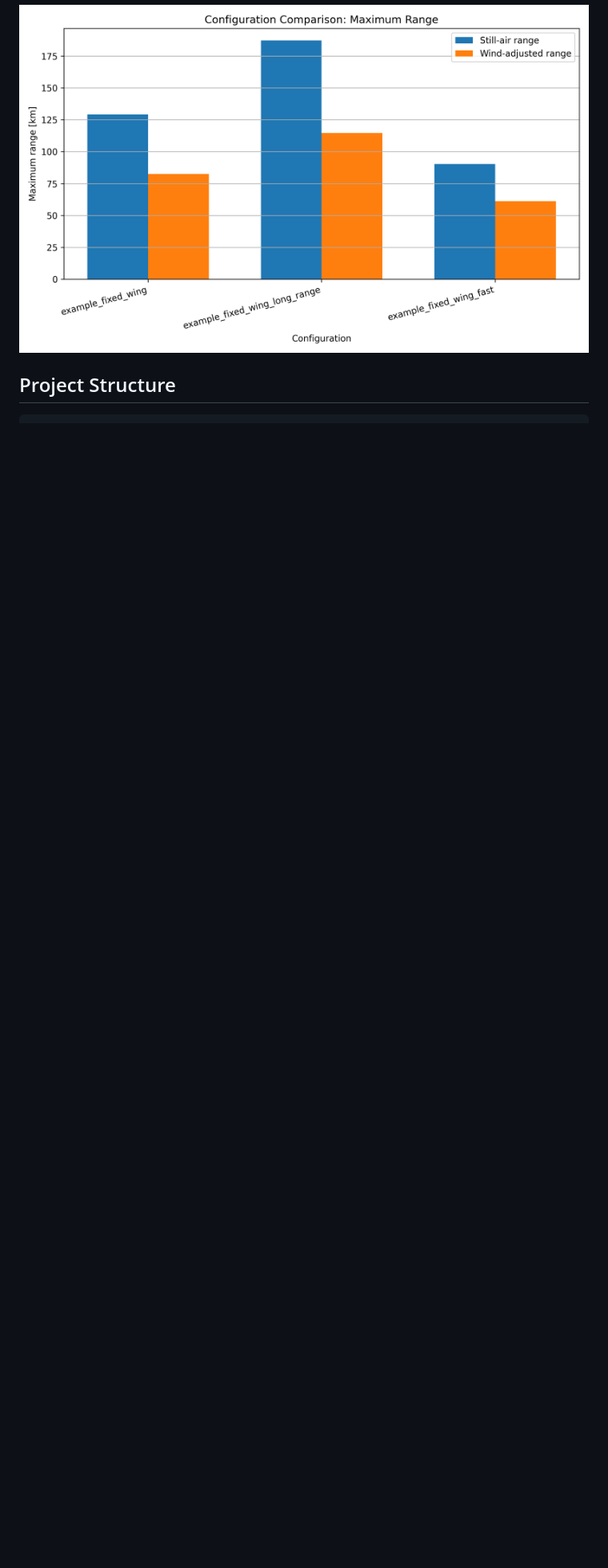
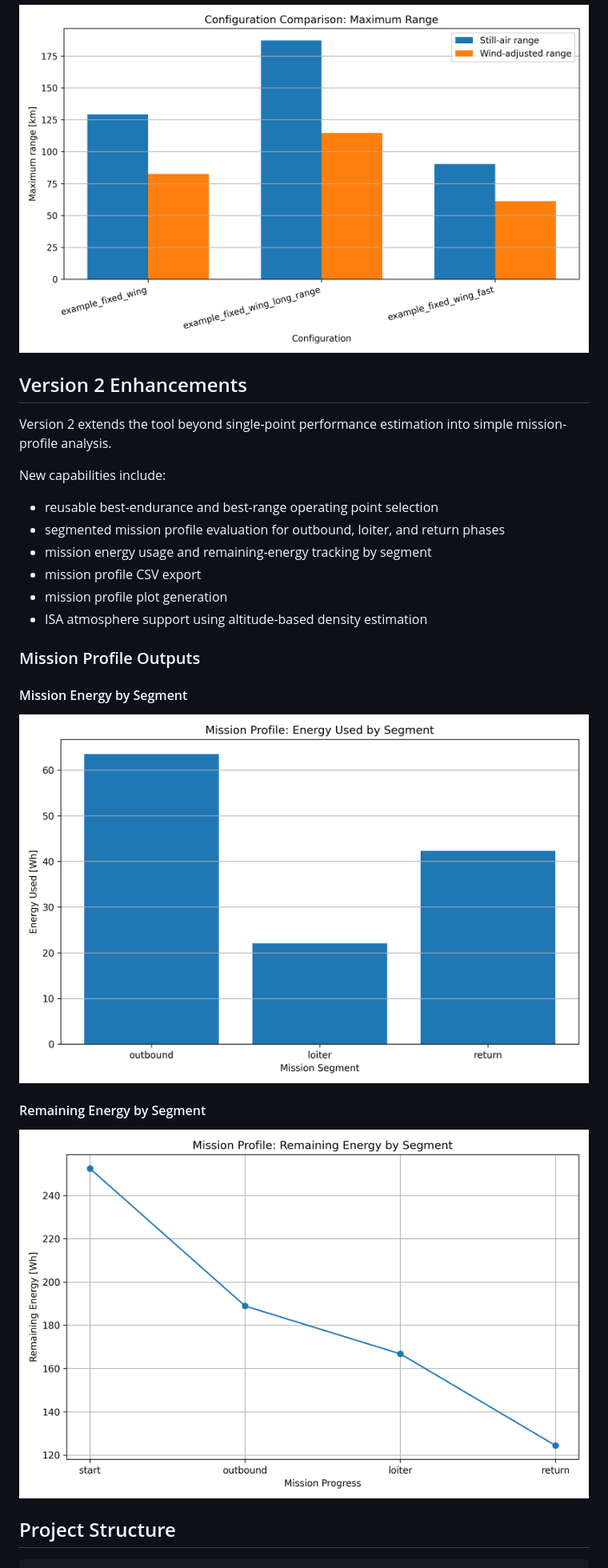
Before and after one commit to ThomasBainbridge/uav-mission-performance-estimator, a Markdown page: README.md, the part around the change. Shown at 80% size. Rendered like a GitHub page; pictures changed too: assets/screenshots/mission-energy-by-segment.png (added), assets/screenshots/remaining-energy-by-segment.png (added); blank space fills up the shorter version.

Commit message:
Add Version 2 outputs and project summary updates

````diff
--- a/README.md
+++ b/README.md
@@ -37,6 +37,27 @@ The tool uses inputs such as mass, payload, battery characteristics, aerodynamic
 ### Configuration Comparison
 ![Configuration Comparison](assets/screenshots/configuration-comparison.png)
 
+## Version 2 Enhancements
+
+Version 2 extends the tool beyond single-point performance estimation into simple mission-profile analysis.
+
+New capabilities include:
+
+- reusable best-endurance and best-range operating point selection
+- segmented mission profile evaluation for outbound, loiter, and return phases
+- mission energy usage and remaining-energy tracking by segment
+- mission profile CSV export
+- mission profile plot generation
+- ISA atmosphere support using altitude-based density estimation
+
+### Mission Profile Outputs
+
+#### Mission Energy by Segment
+![Mission Energy by Segment](assets/screenshots/mission-energy-by-segment.png)
+
+#### Remaining Energy by Segment
+![Remaining Energy by Segment](assets/screenshots/remaining-energy-by-segment.png)
+
 ## Project Structure
 
 ```text
````
